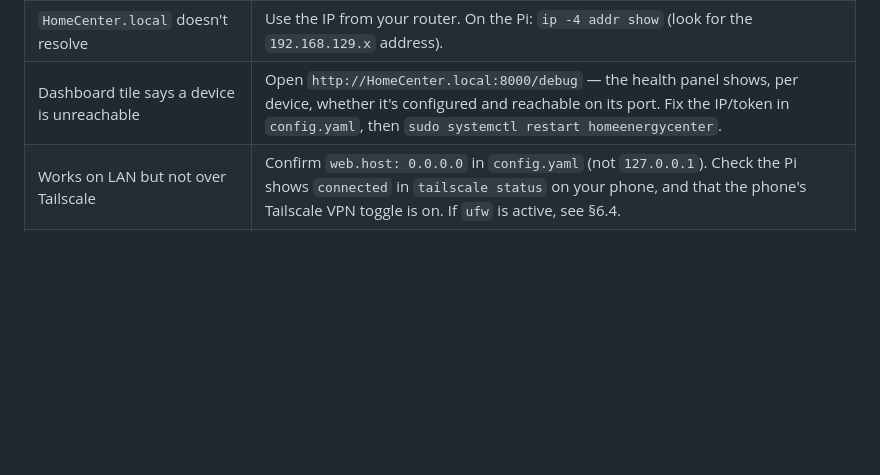
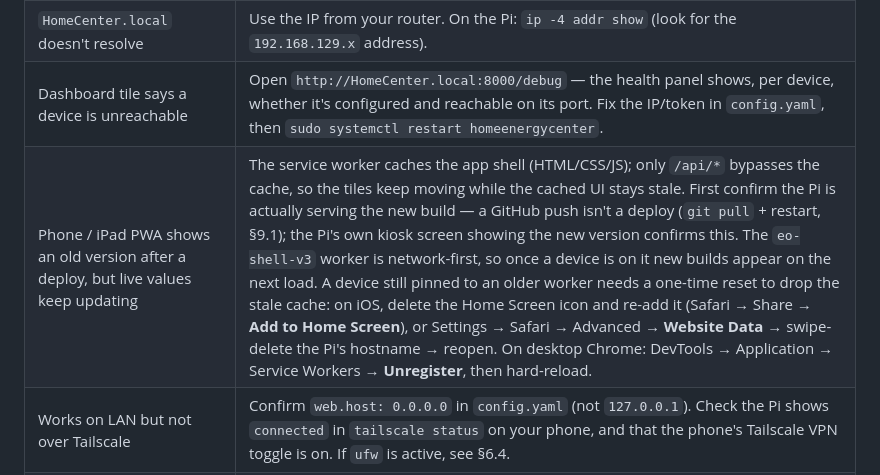
Before and after one commit to Avincki/HomeEnergyCenter, a Markdown page: docs/raspberry-pi-setup.md, the part around the change. Rendered like a GitHub page; blank space fills up the shorter version.

Commit message:
docs: troubleshoot stale PWA cache after a deploy
Add a §8 troubleshooting row for the case where a phone/iPad PWA keeps
showing an old build while live values still update. Covers confirming
the Pi actually serves the new build (push != deploy), notes the
network-first eo-shell-v3 worker, and the one-time reset to evict a
stale cache on iOS and desktop Chrome.

Co-Authored-By: Claude Opus 4.7 (1M context) <noreply@anthropic.com>

```diff
--- a/docs/raspberry-pi-setup.md
+++ b/docs/raspberry-pi-setup.md
@@ -827,6 +827,7 @@ text console.
 | `Address already in use` on port 8000 | Both the systemd service *and* a manual `python main.py` are running. Stop one. Find the listener: `sudo ss -ltnp | grep 8000`. |
 | `HomeCenter.local` doesn't resolve | Use the IP from your router. On the Pi: `ip -4 addr show` (look for the `192.168.129.x` address). |
 | Dashboard tile says a device is unreachable | Open `http://HomeCenter.local:8000/debug` — the health panel shows, per device, whether it's configured and reachable on its port. Fix the IP/token in `config.yaml`, then `sudo systemctl restart homeenergycenter`. |
+| Phone / iPad PWA shows an old version after a deploy, but live values keep updating | The service worker caches the app shell (HTML/CSS/JS); only `/api/*` bypasses the cache, so the tiles keep moving while the cached UI stays stale. First confirm the Pi is actually serving the new build — a GitHub push isn't a deploy (`git pull` + restart, §9.1); the Pi's own kiosk screen showing the new version confirms this. The `eo-shell-v3` worker is network-first, so once a device is on it new builds appear on the next load. A device still pinned to an older worker needs a one-time reset to drop the stale cache: on iOS, delete the Home Screen icon and re-add it (Safari → Share → **Add to Home Screen**), or Settings → Safari → Advanced → **Website Data** → swipe-delete the Pi's hostname → reopen. On desktop Chrome: DevTools → Application → Service Workers → **Unregister**, then hard-reload. |
 | Works on LAN but not over Tailscale | Confirm `web.host: 0.0.0.0` in `config.yaml` (not `127.0.0.1`). Check the Pi shows `connected` in `tailscale status` on your phone, and that the phone's Tailscale VPN toggle is on. If `ufw` is active, see §6.4. |
 | `tailscale up` won't authenticate | Make sure the install script finished (`apt install tailscale` step). Re-run `sudo tailscale up` and open the printed URL in a browser where you're logged into the right Tailscale account. |
 | Chromium opens but "connection refused" | The app isn't up yet. The `cage` unit waits for it; for the desktop autostart files, prefix the `chromium-browser` line with `sleep 5 &&` if it loses the race at boot. |
```
